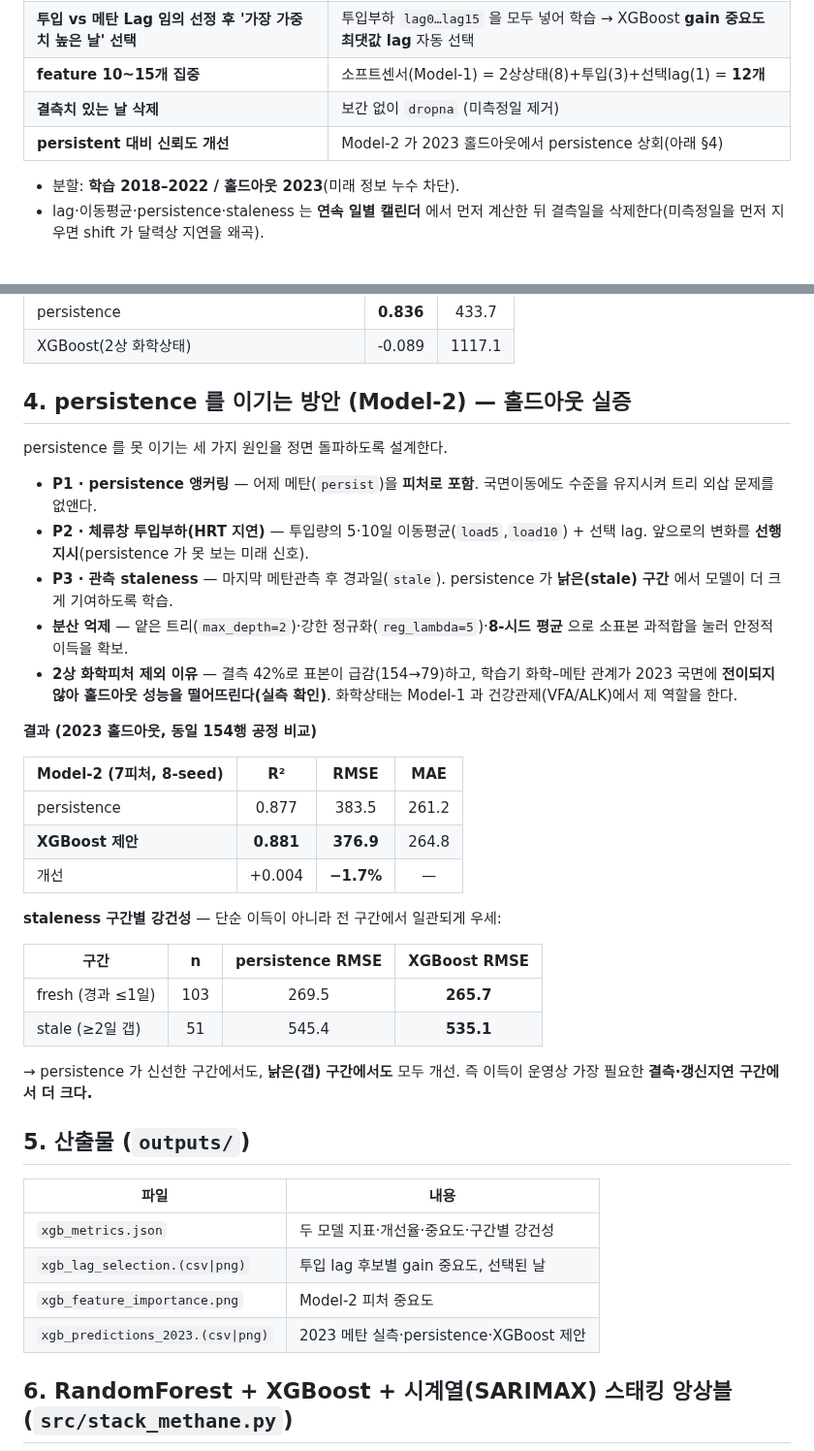
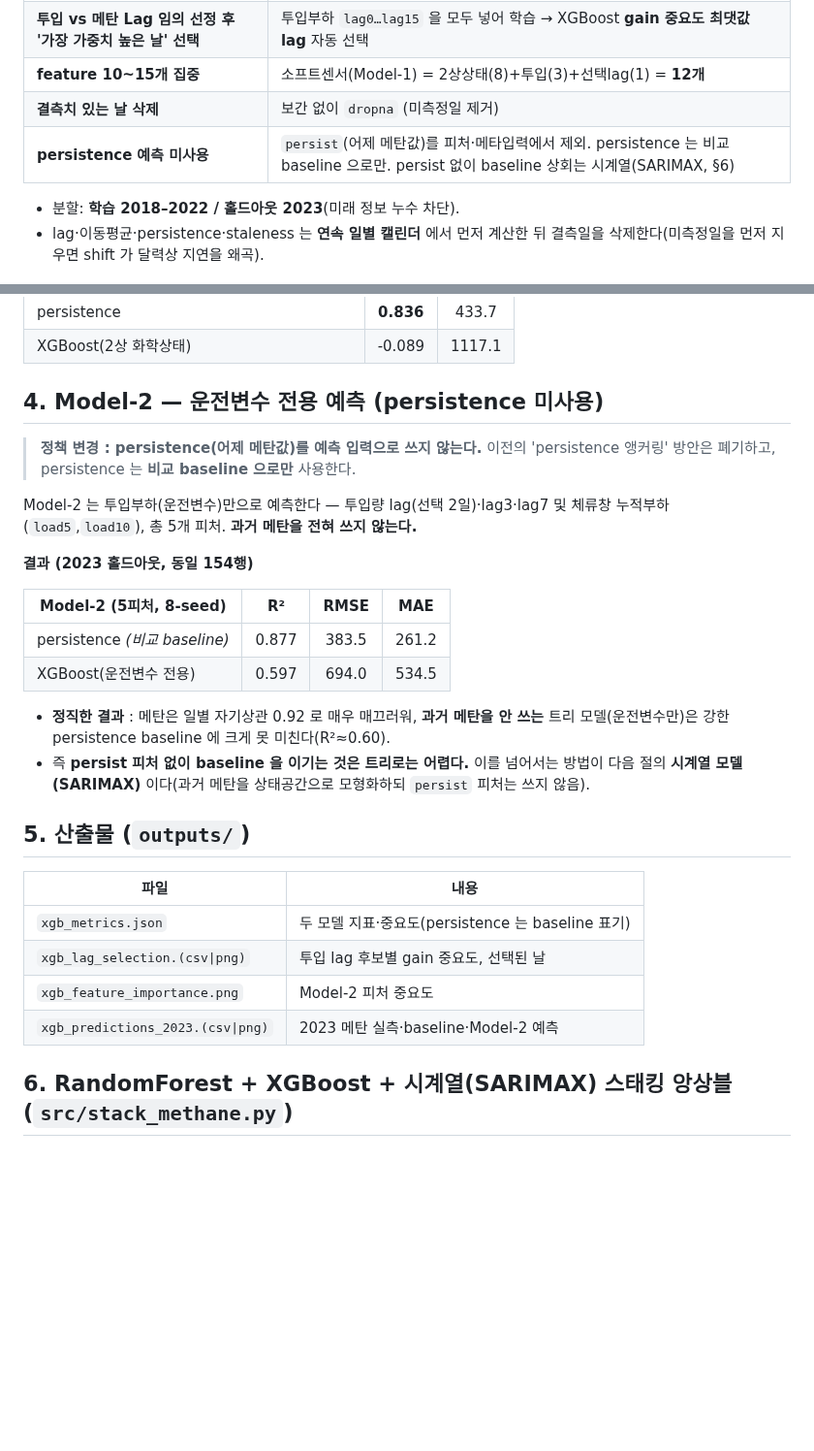
Before and after one commit to my02021327-cell/-, a Markdown page: REPORT_XGB.md, 2 parts joined by grey strips. Shown at 97% size. Drawn GitHub-style; blank space fills up the shorter version.

```diff
--- a/REPORT_XGB.md
+++ b/REPORT_XGB.md
@@ -18,7 +18,7 @@
 | **투입 vs 메탄 Lag 임의 선정 후 '가장 가중치 높은 날' 선택** | 투입부하 `lag0…lag15` 을 모두 넣어 학습 → XGBoost **gain 중요도 최댓값 lag** 자동 선택 |
 | **feature 10~15개 집중** | 소프트센서(Model-1) = 2상상태(8)+투입(3)+선택lag(1) = **12개** |
 | **결측치 있는 날 삭제** | 보간 없이 `dropna` (미측정일 제거) |
-| **persistent 대비 신뢰도 개선** | Model-2 가 2023 홀드아웃에서 persistence 상회(아래 §4) |
+| **persistence 예측 미사용** | `persist`(어제 메탄값)를 피처·메타입력에서 제외. persistence 는 비교 baseline 으로만. persist 없이 baseline 상회는 시계열(SARIMAX, §6) |
 
 - 분할: **학습 2018–2022 / 홀드아웃 2023**(미래 정보 누수 차단).
 - lag·이동평균·persistence·staleness 는 **연속 일별 캘린더** 에서 먼저 계산한 뒤
@@ -47,48 +47,35 @@ XGBoost 에 투입하고 **gain 중요도가 가장 높은 lag(day)** 를 선택
 | persistence | **0.836** | 433.7 |
 | XGBoost(2상 화학상태) | -0.089 | 1117.1 |
 
-## 4. persistence 를 이기는 방안 (Model-2) — 홀드아웃 실증
+## 4. Model-2 — 운전변수 전용 예측 (persistence 미사용)
 
-persistence 를 못 이기는 세 가지 원인을 정면 돌파하도록 설계한다.
+> **정책 변경 : persistence(어제 메탄값)를 예측 입력으로 쓰지 않는다.** 이전의
+> 'persistence 앵커링' 방안은 폐기하고, persistence 는 **비교 baseline 으로만** 사용한다.
 
-- **P1 · persistence 앵커링** — 어제 메탄(`persist`)을 **피처로 포함**. 국면이동에도
-  수준을 유지시켜 트리 외삽 문제를 없앤다.
-- **P2 · 체류창 투입부하(HRT 지연)** — 투입량의 5·10일 이동평균(`load5`,`load10`) +
-  선택 lag. 앞으로의 변화를 **선행 지시**(persistence 가 못 보는 미래 신호).
-- **P3 · 관측 staleness** — 마지막 메탄관측 후 경과일(`stale`). persistence 가
-  **낡은(stale) 구간** 에서 모델이 더 크게 기여하도록 학습.
-- **분산 억제** — 얕은 트리(`max_depth=2`)·강한 정규화(`reg_lambda=5`)·**8-시드 평균**
-  으로 소표본 과적합을 눌러 안정적 이득을 확보.
-- **2상 화학피처 제외 이유** — 결측 42%로 표본이 급감(154→79)하고, 학습기 화학–메탄
-  관계가 2023 국면에 **전이되지 않아 홀드아웃 성능을 떨어뜨린다(실측 확인)**. 화학상태는
-  Model-1 과 건강관제(VFA/ALK)에서 제 역할을 한다.
+Model-2 는 투입부하(운전변수)만으로 예측한다 — 투입량 lag(선택 2일)·lag3·lag7 및 체류창
+누적부하(`load5`,`load10`), 총 5개 피처. **과거 메탄을 전혀 쓰지 않는다.**
 
-**결과 (2023 홀드아웃, 동일 154행 공정 비교)**
+**결과 (2023 홀드아웃, 동일 154행)**
 
-| Model-2 (7피처, 8-seed) | R² | RMSE | MAE |
+| Model-2 (5피처, 8-seed) | R² | RMSE | MAE |
 |---|:---:|:---:|:---:|
-| persistence | 0.877 | 383.5 | 261.2 |
-| **XGBoost 제안** | **0.881** | **376.9** | 264.8 |
-| 개선 | +0.004 | **−1.7%** | — |
+| persistence *(비교 baseline)* | 0.877 | 383.5 | 261.2 |
+| XGBoost(운전변수 전용) | 0.597 | 694.0 | 534.5 |
 
-**staleness 구간별 강건성** — 단순 이득이 아니라 전 구간에서 일관되게 우세:
-
-| 구간 | n | persistence RMSE | XGBoost RMSE |
-|------|:---:|:---:|:---:|
-| fresh (경과 ≤1일) | 103 | 269.5 | **265.7** |
-| stale (≥2일 갭) | 51 | 545.4 | **535.1** |
-
-→ persistence 가 신선한 구간에서도, **낡은(갭) 구간에서도** 모두 개선. 즉 이득이
-운영상 가장 필요한 **결측·갱신지연 구간에서 더 크다.**
+- **정직한 결과** : 메탄은 일별 자기상관 0.92 로 매우 매끄러워, **과거 메탄을 안 쓰는**
+  트리 모델(운전변수만)은 강한 persistence baseline 에 크게 못 미친다(R²≈0.60).
+- 즉 **persist 피처 없이 baseline 을 이기는 것은 트리로는 어렵다.** 이를 넘어서는
+  방법이 다음 절의 **시계열 모델(SARIMAX)** 이다(과거 메탄을 상태공간으로 모형화하되
+  `persist` 피처는 쓰지 않음).
 
 ## 5. 산출물 (`outputs/`)
 
 | 파일 | 내용 |
 |------|------|
-| `xgb_metrics.json` | 두 모델 지표·개선율·중요도·구간별 강건성 |
+| `xgb_metrics.json` | 두 모델 지표·중요도(persistence 는 baseline 표기) |
 | `xgb_lag_selection.(csv\|png)` | 투입 lag 후보별 gain 중요도, 선택된 날 |
 | `xgb_feature_importance.png` | Model-2 피처 중요도 |
-| `xgb_predictions_2023.(csv\|png)` | 2023 메탄 실측·persistence·XGBoost 제안 |
+| `xgb_predictions_2023.(csv\|png)` | 2023 메탄 실측·baseline·Model-2 예측 |
 
 ## 6. RandomForest + XGBoost + 시계열(SARIMAX) 스태킹 앙상블 (`src/stack_methane.py`)
 
```
Also changed, not shown: other parts of REPORT_XGB.md (+20 -19 lines), README.md (+22 -22 lines), outputs/stack_meta_weights.png, outputs/stack_predictions_2023.png, outputs/xgb_feature_importance.png, outputs/xgb_predictions_2023.png, 6 other files.
